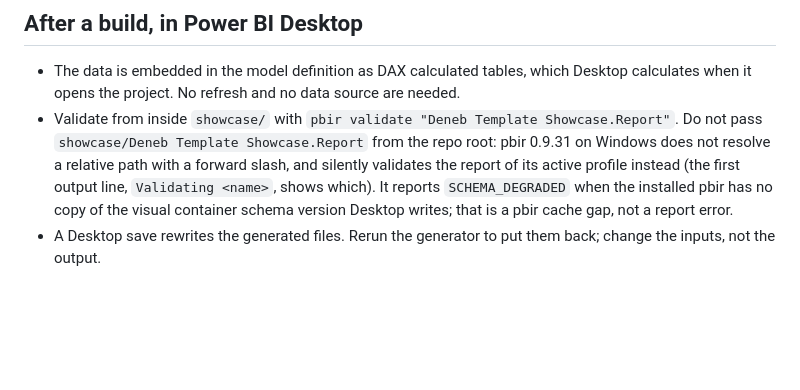
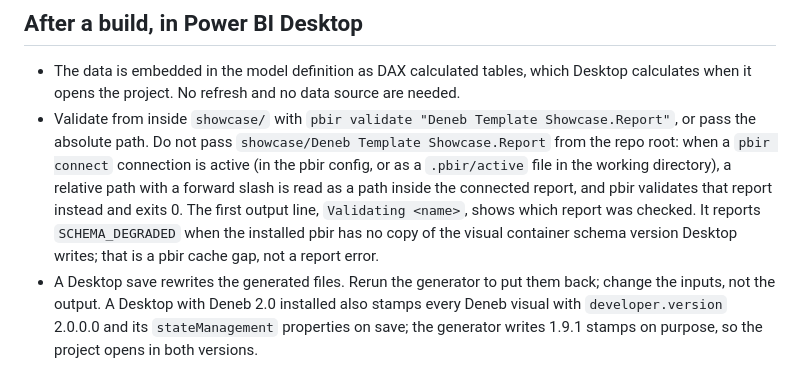
Before and after one commit to InsightfulAnalytics/Deneb, a Markdown page: tools/showcase/README.md, the part around the change. Drawn GitHub-style; blank space fills up the shorter version.

Commit message:
docs(tools): correct the pbir path note, note Deneb 2.0 save stamps
- The earlier note blamed forward slashes in general. The real cause is an
  active `pbir connect` connection (in the pbir config, or a `.pbir/active`
  file in the working directory): pbir then reads a forward-slash relative
  path as a path inside the connected report and validates that report,
  exiting 0. Absolute paths always work. Observed on pbir 0.9.32.
- A Desktop with Deneb 2.0 stamps every Deneb visual with 2.0.0.0 on save;
  the generator keeps writing 1.9.1 stamps so the project opens in both.

Co-Authored-By: Claude Opus 5.5 (1M context) <noreply@anthropic.com>

```diff
--- a/tools/showcase/README.md
+++ b/tools/showcase/README.md
@@ -167,11 +167,15 @@ python tools/showcase/crop_previews.py <shots> --embed    # also embeds the thum
 
 - The data is embedded in the model definition as DAX calculated tables, which Desktop calculates
   when it opens the project. No refresh and no data source are needed.
-- Validate from inside `showcase/` with `pbir validate "Deneb Template Showcase.Report"`. Do not
-  pass `showcase/Deneb Template Showcase.Report` from the repo root: pbir 0.9.31 on Windows does
-  not resolve a relative path with a forward slash, and silently validates the report of its
-  active profile instead (the first output line, `Validating <name>`, shows which). It reports
-  `SCHEMA_DEGRADED` when the installed pbir has no copy of the visual container schema version
-  Desktop writes; that is a pbir cache gap, not a report error.
+- Validate from inside `showcase/` with `pbir validate "Deneb Template Showcase.Report"`, or pass
+  the absolute path. Do not pass `showcase/Deneb Template Showcase.Report` from the repo root:
+  when a `pbir connect` connection is active (in the pbir config, or as a `.pbir/active` file in
+  the working directory), a relative path with a forward slash is read as a path inside the
+  connected report, and pbir validates that report instead and exits 0. The first output line,
+  `Validating <name>`, shows which report was checked. It reports `SCHEMA_DEGRADED` when the
+  installed pbir has no copy of the visual container schema version Desktop writes; that is a
+  pbir cache gap, not a report error.
 - A Desktop save rewrites the generated files. Rerun the generator to put them back; change the
-  inputs, not the output.
+  inputs, not the output. A Desktop with Deneb 2.0 installed also stamps every Deneb visual with
+  `developer.version` 2.0.0.0 and its `stateManagement` properties on save; the generator writes
+  1.9.1 stamps on purpose, so the project opens in both versions.
```
